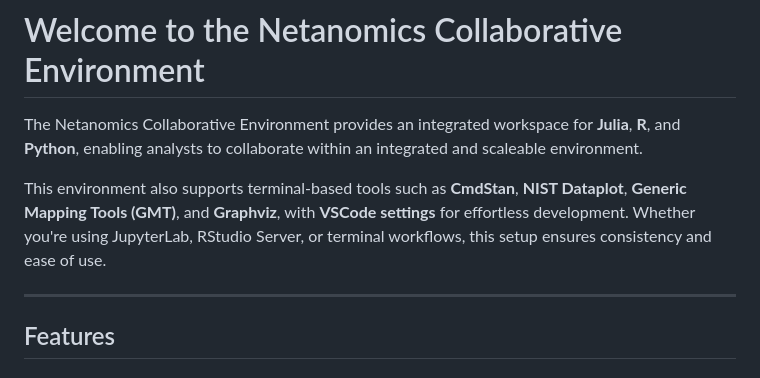
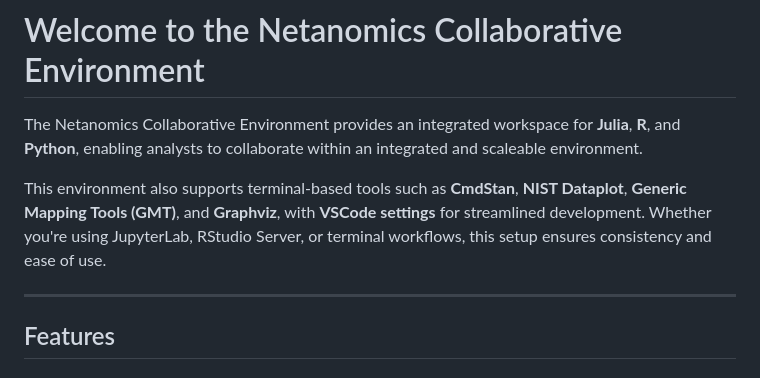
Before and after one commit to jhmorgan-netanomics/Netanomics_Analysts_Collaborative_Environment, a Markdown page: README.md, the part around the change. Drawn GitHub-style.

```diff
--- a/README.md
+++ b/README.md
@@ -2,7 +2,7 @@
 
 The Netanomics Collaborative Environment provides an integrated workspace for **Julia**, **R**, and **Python**, enabling analysts to collaborate within an integrated and scaleable environment.
 
-This environment also supports terminal-based tools such as **CmdStan**, **NIST Dataplot**, **Generic Mapping Tools (GMT)**, and **Graphviz**, with **VSCode settings** for effortless development. Whether you're using JupyterLab, RStudio Server, or terminal workflows, this setup ensures consistency and ease of use.
+This environment also supports terminal-based tools such as **CmdStan**, **NIST Dataplot**, **Generic Mapping Tools (GMT)**, and **Graphviz**, with **VSCode settings** for streamlined development. Whether you're using JupyterLab, RStudio Server, or terminal workflows, this setup ensures consistency and ease of use.
 
 ---
 
```
